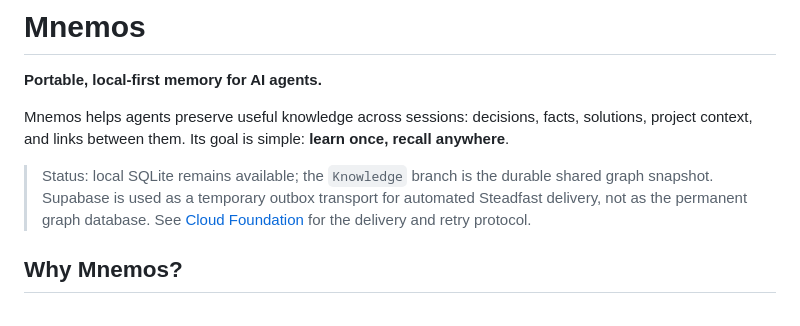
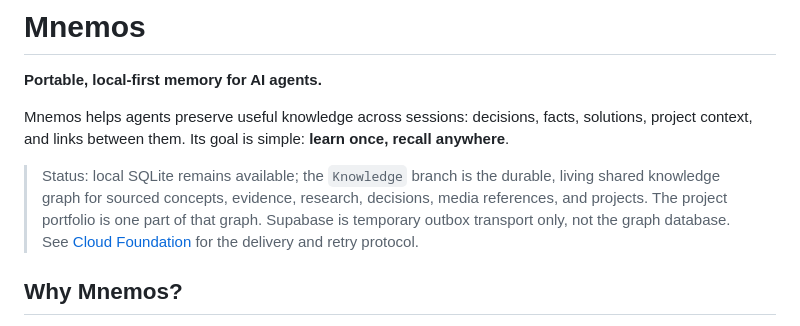
Before and after one commit to rllibo833-sudo/mnemos-RLI, a Markdown page: README.md, the part around the change. GitHub-like rendering.

```diff
--- a/README.md
+++ b/README.md
@@ -4,7 +4,7 @@
 
 Mnemos helps agents preserve useful knowledge across sessions: decisions, facts, solutions, project context, and links between them. Its goal is simple: **learn once, recall anywhere**.
 
-> Status: local SQLite remains available; the `Knowledge` branch is the durable shared graph snapshot. Supabase is used as a temporary outbox transport for automated Steadfast delivery, not as the permanent graph database. See [Cloud Foundation](docs/cloud-foundation.md) for the delivery and retry protocol.
+> Status: local SQLite remains available; the `Knowledge` branch is the durable, living shared knowledge graph for sourced concepts, evidence, research, decisions, media references, and projects. The project portfolio is one part of that graph. Supabase is temporary outbox transport only, not the graph database. See [Cloud Foundation](docs/cloud-foundation.md) for the delivery and retry protocol.
 
 ## Why Mnemos?
 
```
Also changed, not shown: knowledge/README.md (+3 -3 lines).
